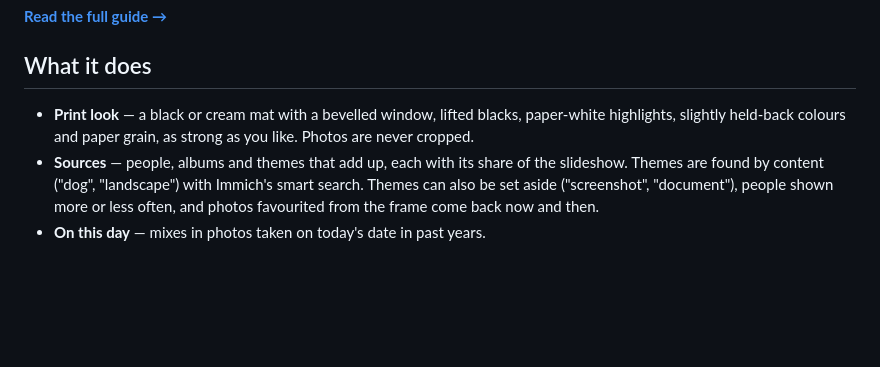
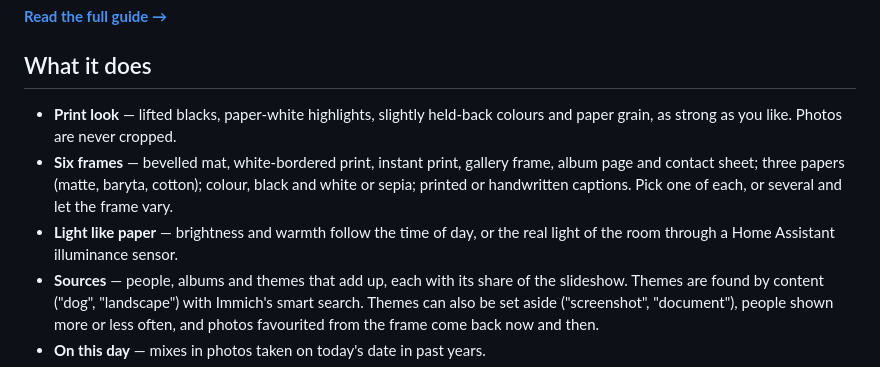
Before and after one commit to gharl77/PrintHouse, a Markdown page: README.md, the part around the change. GitHub-like rendering; blank space fills up the shorter version.

```diff
--- a/README.md
+++ b/README.md
@@ -13,9 +13,13 @@ page served by the tablet itself.
 
 ## What it does
 
-- **Print look** — a black or cream mat with a bevelled window, lifted blacks, paper-white
-  highlights, slightly held-back colours and paper grain, as strong as you like. Photos are
-  never cropped.
+- **Print look** — lifted blacks, paper-white highlights, slightly held-back colours and paper
+  grain, as strong as you like. Photos are never cropped.
+- **Six frames** — bevelled mat, white-bordered print, instant print, gallery frame, album page
+  and contact sheet; three papers (matte, baryta, cotton); colour, black and white or sepia;
+  printed or handwritten captions. Pick one of each, or several and let the frame vary.
+- **Light like paper** — brightness and warmth follow the time of day, or the real light of the
+  room through a Home Assistant illuminance sensor.
 - **Sources** — people, albums and themes that add up, each with its share of the slideshow.
   Themes are found by content ("dog", "landscape") with Immich's smart search.
   Themes can also be set aside ("screenshot", "document"), people shown more or less often, and
```
Also changed, not shown: CHANGELOG.md (+6 -0 lines), docs/GUIDE.md (+29 -4 lines), docs/screenshots/web-look.png, docs/screenshots/web-screen.png, 15 other files.
